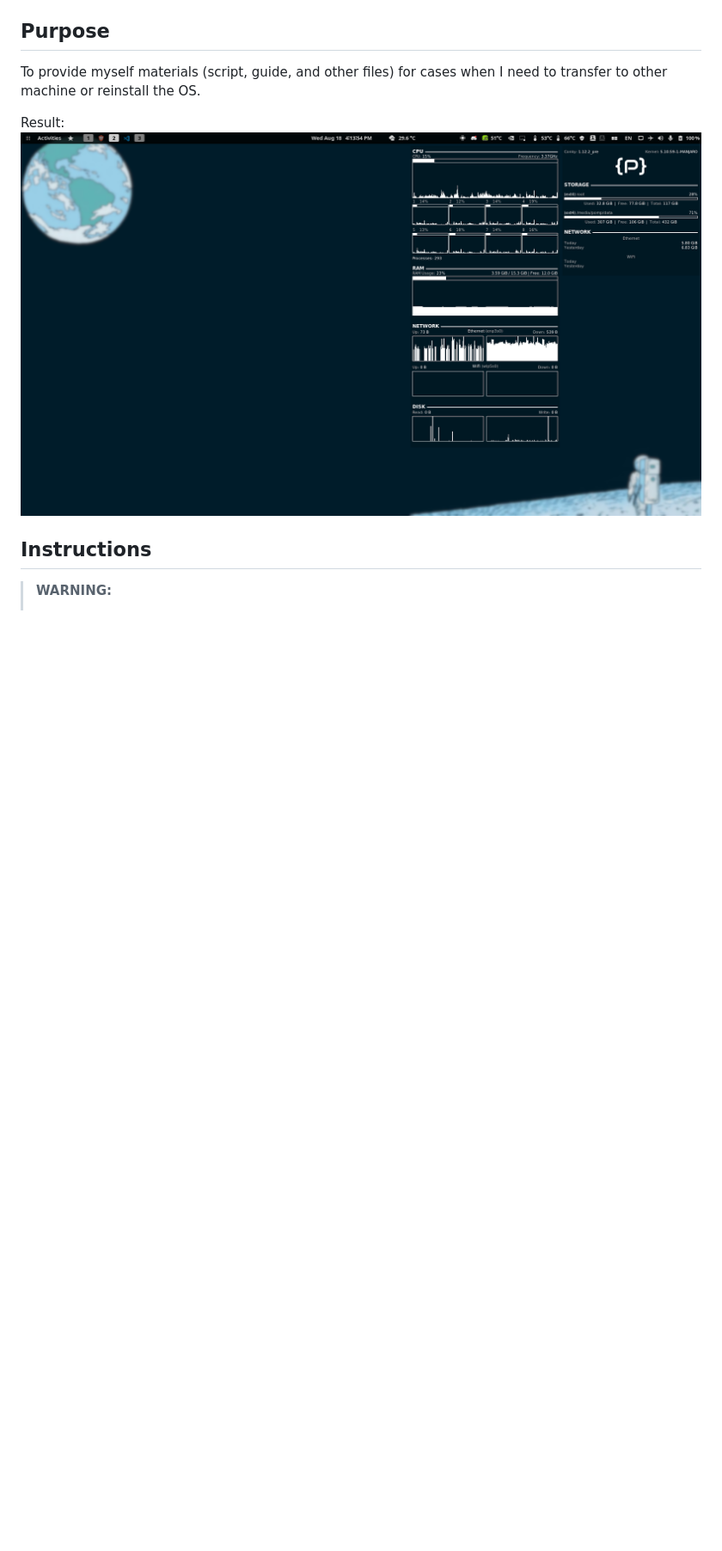
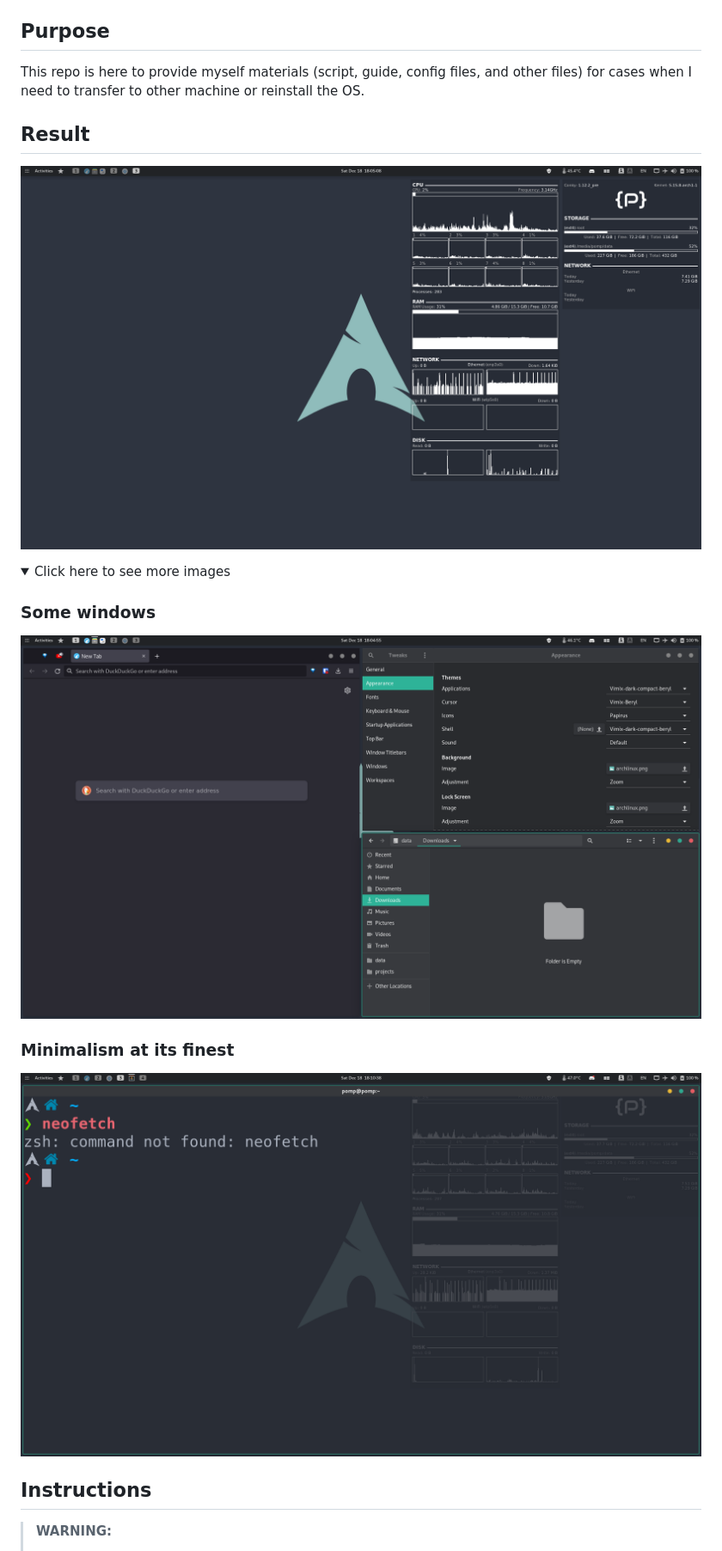
Before and after one commit to developomp/setup-script-py, a Markdown page: README.md, the part around the change printed below. Shown: that part at 86% size. GitHub-like rendering; pictures changed too: .repo/result.png (deleted), .repo/result1.png (added), .repo/result2.png (added); folded sections open; blank space fills up the shorter version.

Commit message:
updated README - added h1 - removed formatter badge - addeed more result images

```diff
--- a/README.md
+++ b/README.md
@@ -8,7 +8,20 @@
 
 ## Purpose
 
-To provide myself materials (script, guide, and other files) for cases when I need to transfer to other machine or reinstall the OS.
+This repo is here to provide myself materials (script, guide, config files, and other files) for cases when I need to transfer to other machine or reinstall the OS.
 
-Result:<br />
-![result image](./.repo/result.png)
+## Result
+
+![result image 1](./.repo/result1.png)
+
+<details>
+<summary>Click here to see more images</summary>
+
+### Some windows
+
+![result image 2](./.repo/result2.png)
+
+### Minimalism at its finest
+
+![result image 3](./.repo/result3.png)
+
```
Also changed, not shown: other parts of README.md (+7 -6 lines).
